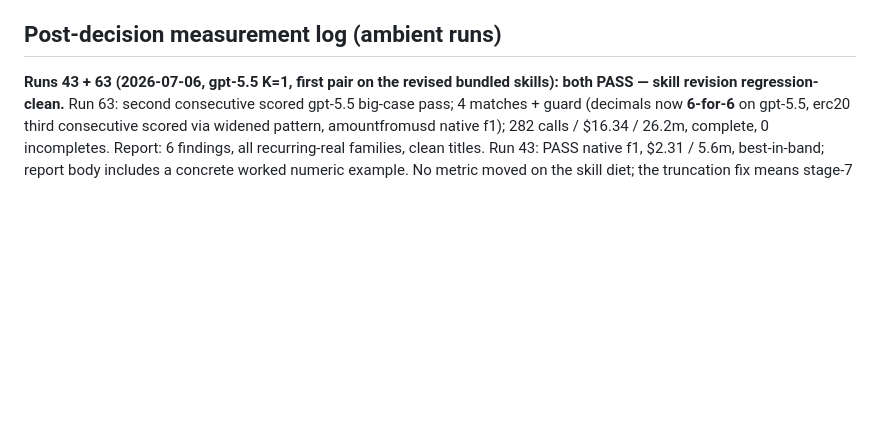
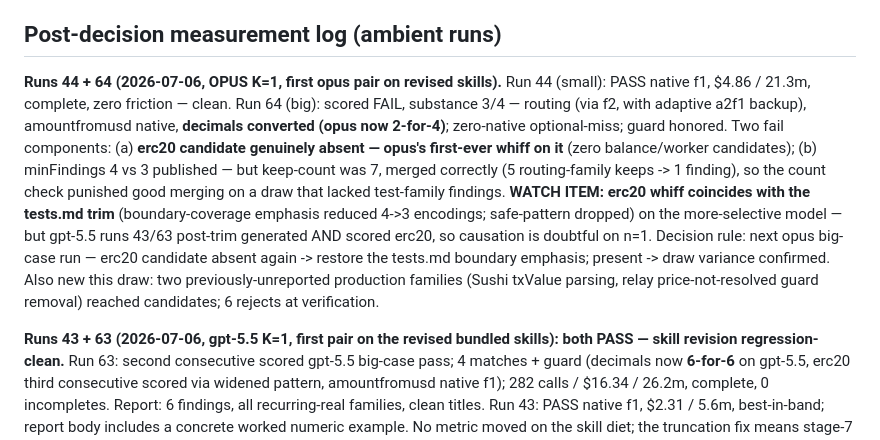
Before and after one commit to 0xPolygon/codegenie, a Markdown page: specs/plans/PUNCHLIST.md, the part around one of its changes. Drawn GitHub-style; blank space fills up the shorter version.

Commit message:
punchlist: opus runs 44+64 — erc20 first opus whiff, skill-trim watch item with decision rule; sunset 17/20
Co-Authored-By: Claude Fable 5 <noreply@anthropic.com>

```diff
--- a/specs/plans/PUNCHLIST.md
+++ b/specs/plans/PUNCHLIST.md
@@ -72,6 +72,8 @@ Sequencing (2026-07-04): the measurement campaign (owner runs feeding the plan-9
 - [ ] **Eval diversity — the generalization guard (owner concern, 2026-07-06).** Harness sweep confirms zero eval-domain leakage into model-facing code/prompts (structural rules only, per plan-12 scope note + escalation policy comment), but all tuning is *validated* on one Go/DeFi repo. Add at least one eval case from a different repository and language (TS/Python; different bug classes) so prompt/mechanism changes get a second-repo check before being trusted as general. Until then, treat "works on trails-api" as necessary, not sufficient.
 
 ## Post-decision measurement log (ambient runs)
+
+**Runs 44 + 64 (2026-07-06, OPUS K=1, first opus pair on revised skills).** Run 44 (small): PASS native f1, $4.86 / 21.3m, complete, zero friction — clean. Run 64 (big): scored FAIL, substance 3/4 — routing (via f2, with adaptive a2f1 backup), amountfromusd native, **decimals converted (opus now 2-for-4)**; zero-native optional-miss; guard honored. Two fail components: (a) **erc20 candidate genuinely absent — opus's first-ever whiff on it** (zero balance/worker candidates); (b) minFindings 4 vs 3 published — but keep-count was 7, merged correctly (5 routing-family keeps -> 1 finding), so the count check punished good merging on a draw that lacked test-family findings. **WATCH ITEM: erc20 whiff coincides with the tests.md trim** (boundary-coverage emphasis reduced 4->3 encodings; safe-pattern dropped) on the more-selective model — but gpt-5.5 runs 43/63 post-trim generated AND scored erc20, so causation is doubtful on n=1. Decision rule: next opus big-case run — erc20 candidate absent again -> restore the tests.md boundary emphasis; present -> draw variance confirmed. Also new this draw: two previously-unreported production families (Sushi txValue parsing, relay price-not-resolved guard removal) reached candidates; 6 rejects at verification.
 
 **Runs 43 + 63 (2026-07-06, gpt-5.5 K=1, first pair on the revised bundled skills): both PASS — skill revision regression-clean.** Run 63: second consecutive scored gpt-5.5 big-case pass; 4 matches + guard (decimals now **6-for-6** on gpt-5.5, erc20 third consecutive scored via widened pattern, amountfromusd native f1); 282 calls / $16.34 / 26.2m, complete, 0 incompletes. Report: 6 findings, all recurring-real families, clean titles. Run 43: PASS native f1, $2.31 / 5.6m, best-in-band; report body includes a concrete worked numeric example. No metric moved on the skill diet; the truncation fix means stage-7 reviewers now receive the full code-review Examples section.
 
```
Also changed, not shown: other parts of specs/plans/PUNCHLIST.md (+1 -1 lines).
